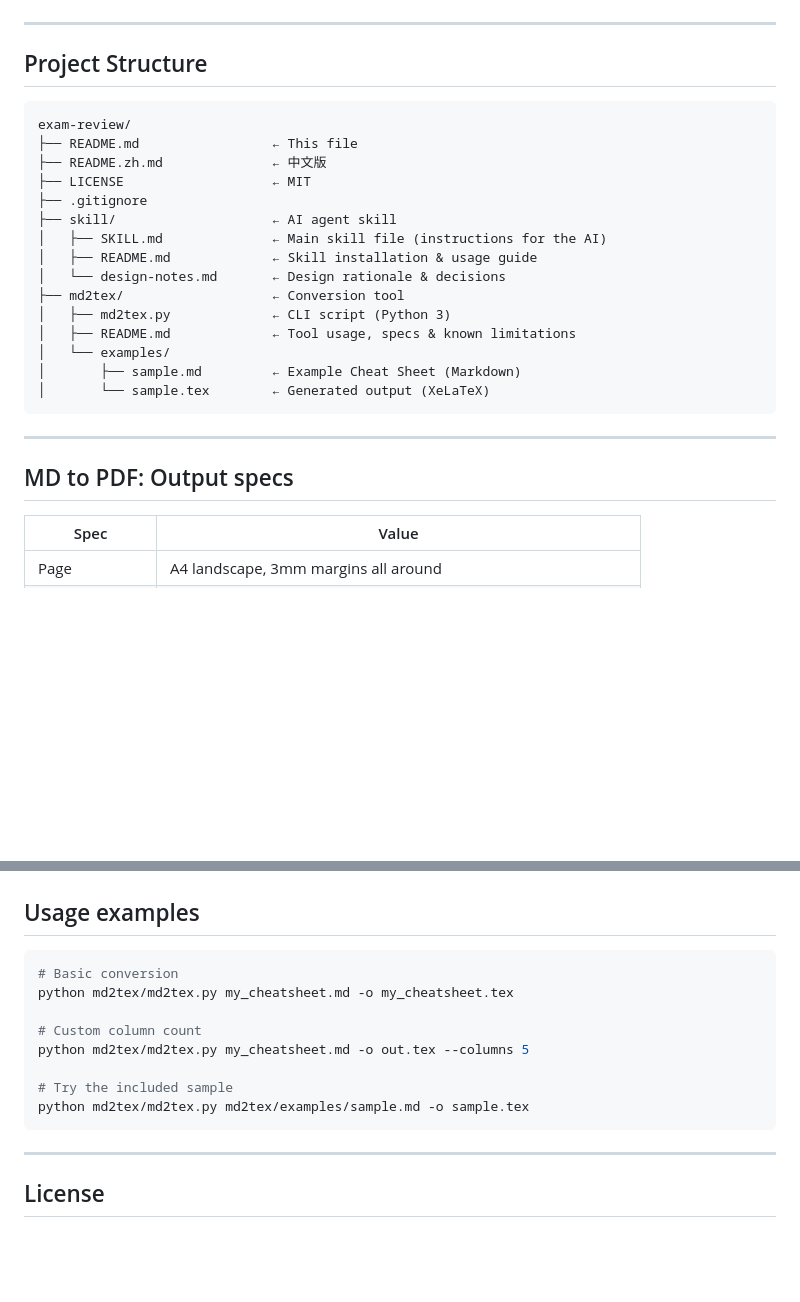
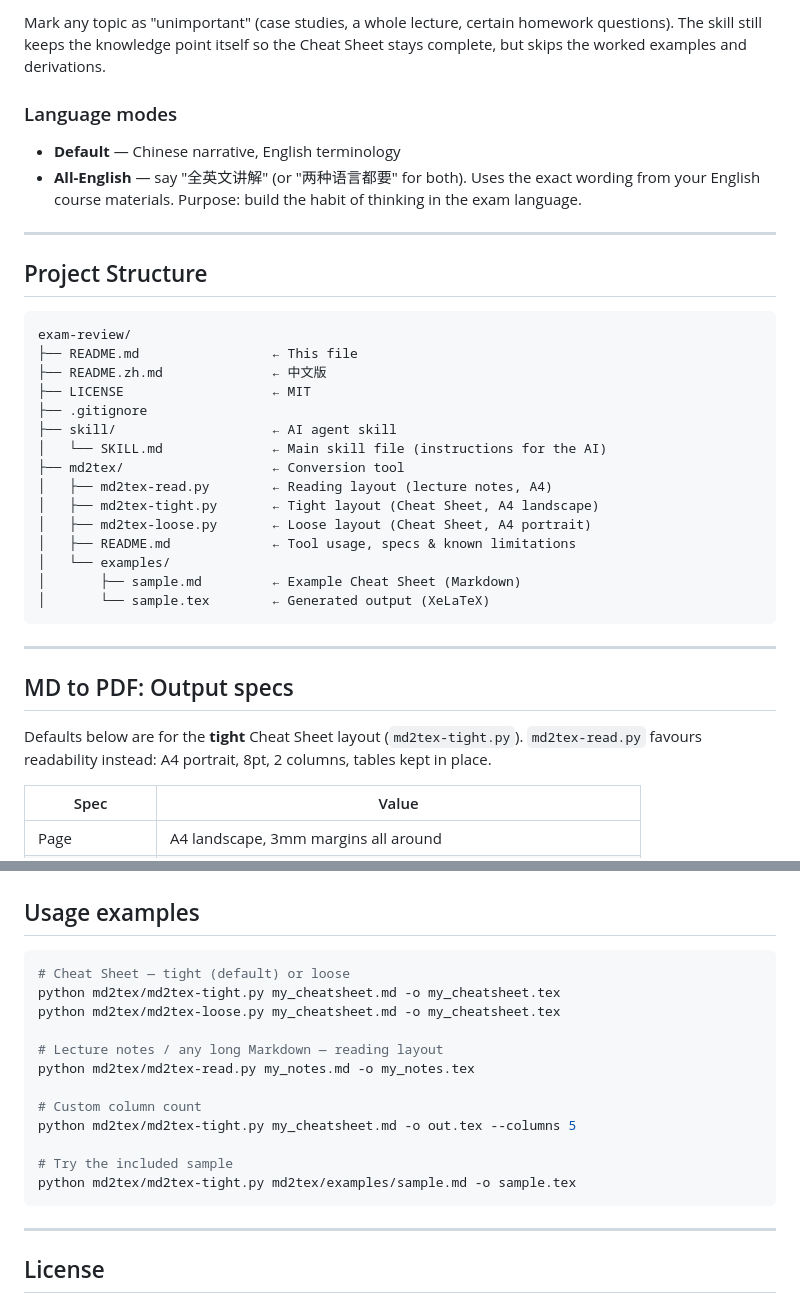
Before and after one commit to SY-TANG-ai/exam-review, a Markdown page: README.md, 2 parts joined by grey strips. Drawn GitHub-style; blank space fills up the shorter version.

````diff
--- a/README.md
+++ b/README.md
@@ -43,3 +77,9 @@ Upload `cheatsheet.tex` to [Overleaf](https://www.overleaf.com), set compiler to
+Mark any topic as "unimportant" (case studies, a whole lecture, certain homework questions). The skill still keeps the knowledge point itself so the Cheat Sheet stays complete, but skips the worked examples and derivations.
+
+### Language modes
+
+- **Default** — Chinese narrative, English terminology
+- **All-English** — say "全英文讲解" (or "两种语言都要" for both). Uses the exact wording from your English course materials. Purpose: build the habit of thinking in the exam language.
 
 ---
 
@@ -52,11 +92,11 @@ exam-review/
 ├── LICENSE                   ← MIT
 ├── .gitignore
 ├── skill/                    ← AI agent skill
-│   ├── SKILL.md              ← Main skill file (instructions for the AI)
-│   ├── README.md             ← Skill installation & usage guide
-│   └── design-notes.md       ← Design rationale & decisions
+│   └── SKILL.md              ← Main skill file (instructions for the AI)
 ├── md2tex/                   ← Conversion tool
-│   ├── md2tex.py             ← CLI script (Python 3)
+│   ├── md2tex-read.py        ← Reading layout (lecture notes, A4)
+│   ├── md2tex-tight.py       ← Tight layout (Cheat Sheet, A4 landscape)
+│   ├── md2tex-loose.py       ← Loose layout (Cheat Sheet, A4 portrait)
 │   ├── README.md             ← Tool usage, specs & known limitations
 │   └── examples/
 │       ├── sample.md         ← Example Cheat Sheet (Markdown)
@@ -66,6 +106,8 @@ exam-review/
 ---
 
 ## MD to PDF: Output specs
+
+Defaults below are for the **tight** Cheat Sheet layout (`md2tex-tight.py`). `md2tex-read.py` favours readability instead: A4 portrait, 8pt, 2 columns, tables kept in place.
 
 | Spec | Value |
 |------|-------|
@@ -86,14 +128,18 @@ For the full breakdown, see [`md2tex/README.md`](./md2tex/).
 ## Usage examples
 
 ```bash
-# Basic conversion
-python md2tex/md2tex.py my_cheatsheet.md -o my_cheatsheet.tex
+# Cheat Sheet — tight (default) or loose
+python md2tex/md2tex-tight.py my_cheatsheet.md -o my_cheatsheet.tex
+python md2tex/md2tex-loose.py my_cheatsheet.md -o my_cheatsheet.tex
+
+# Lecture notes / any long Markdown — reading layout
+python md2tex/md2tex-read.py my_notes.md -o my_notes.tex
 
 # Custom column count
-python md2tex/md2tex.py my_cheatsheet.md -o out.tex --columns 5
+python md2tex/md2tex-tight.py my_cheatsheet.md -o out.tex --columns 5
 
 # Try the included sample
-python md2tex/md2tex.py md2tex/examples/sample.md -o sample.tex
+python md2tex/md2tex-tight.py md2tex/examples/sample.md -o sample.tex
 ```
 
 ---
````
Also changed, not shown: other parts of README.md (+49 -15 lines), README.zh.md (+69 -24 lines), skill/README.md (deleted, +0 -63 lines).
